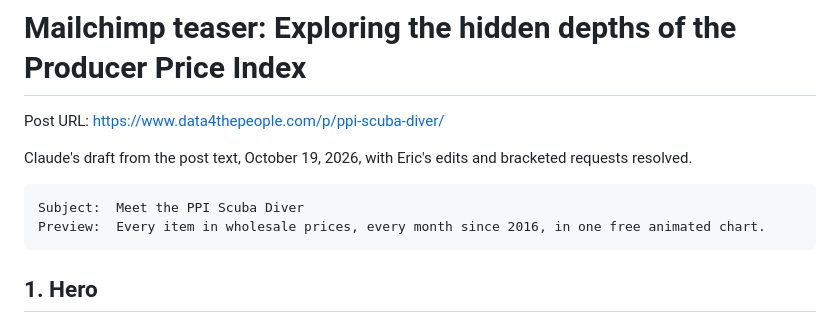
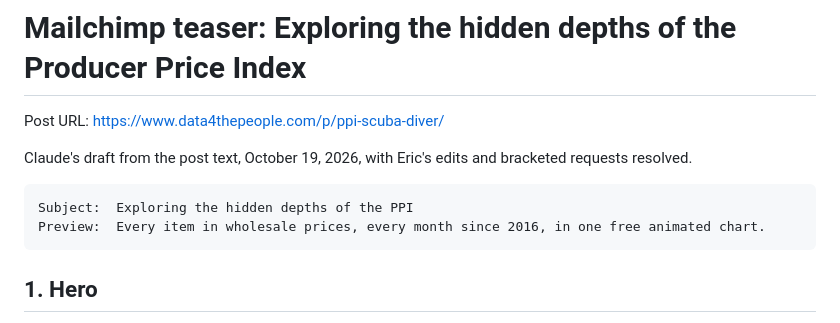
Before and after one commit to Data4ThePeople/PPI_analysis, a Markdown page: posts/ppi-scuba-diver/EMAIL.md, the part around the change. GitHub-like rendering.

Commit message:
ppi-scuba-diver: email subject from the title
Co-Authored-By: Claude Opus 5.5 (1M context) <noreply@anthropic.com>

````diff
--- a/posts/ppi-scuba-diver/EMAIL.md
+++ b/posts/ppi-scuba-diver/EMAIL.md
@@ -5,7 +5,7 @@ Post URL: https://www.data4thepeople.com/p/ppi-scuba-diver/
 Claude's draft from the post text, October 19, 2026, with Eric's edits and bracketed requests resolved.
 
 ```
-Subject:  Meet the PPI Scuba Diver
+Subject:  Exploring the hidden depths of the PPI
 Preview:  Every item in wholesale prices, every month since 2016, in one free animated chart.
 ```
 
````
